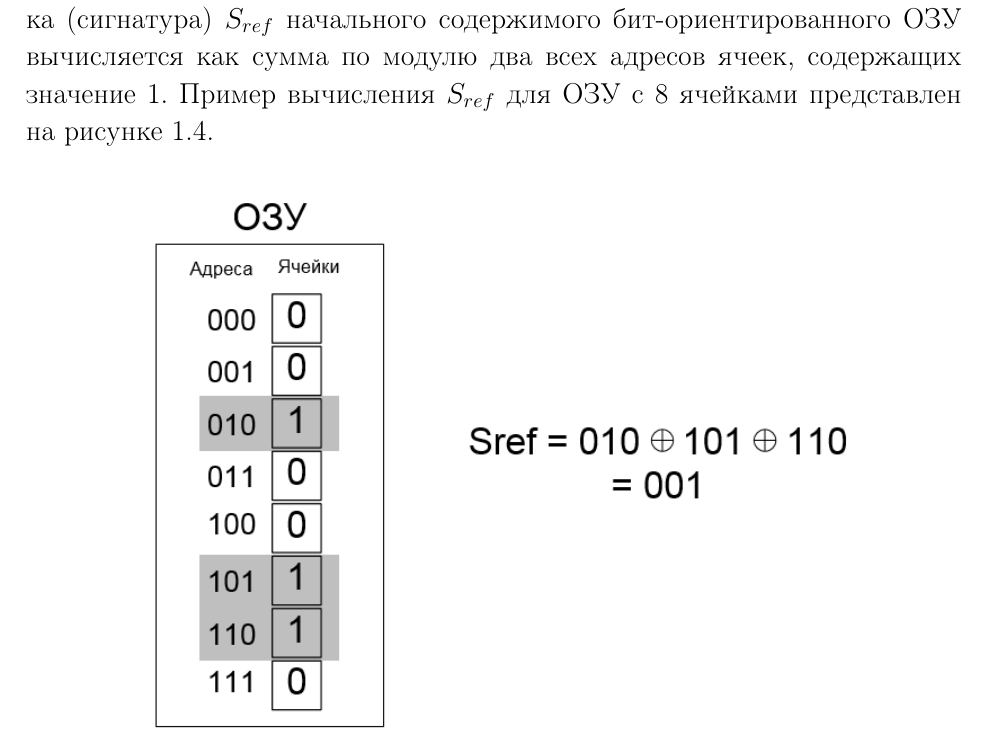
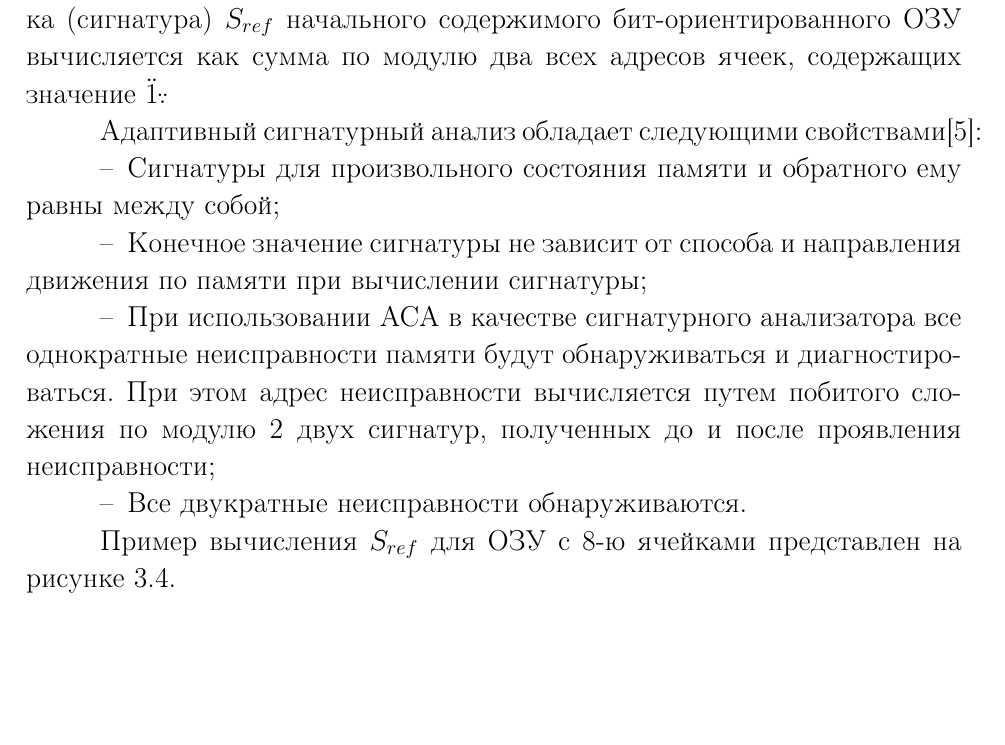
Before and after one commit to Sy-o/diploma, a LaTeX thesis (MiKTeX/diploma_report.tex, which reads MiKTeX/sec_arch_and_mod.tex): part of page 10 of 23 before the commit and part of page 41 of 64 after it, cut so that both start at the same text, the shorter picture padded with empty space. Compiled offline with pdfLaTeX; a LaTeX package or settings file that is missing is left out.

Commit message:
add some text about saodc

```diff
--- a/MiKTeX/sec_arch_and_mod.tex
+++ b/MiKTeX/sec_arch_and_mod.tex
@@ -117,7 +117,17 @@ void Bank::writeBit(int row, int col, int bit, bool set)
 
 Заряд конденсатора динамического ОЗУ со временем уменьшается вследствие утечки, поэтому для сохранения содержимого памяти процесс регенерации каждой ячейки памяти должен производится через определенное время. На время регенерации взаимодействие ОЗУ с внешними устройствами(драйвером) должно быть приостановлено, т.е. путем перевода этих устройств в режим ожидания.
 
-В первую очередь необходимо выяснить, произошли ли ошибки во время работы памяти. Наиболее экономичным по временным затратам и эффективным методом является алгоритм адаптивного сжатия выходных данных (АСВД) (Self-Adjusting Output Data Compression - SAODC). Подробно данная технология рассмотрена в работах \cite{SAODC_Ivaniuk} и ~\cite{SAODC_Yarmolik}. Данный подход позволяет полностью избежать временных издержек для вычисления эталонной сигнатуры. Согласно этой концепции эталонная характеристика (сигнатура) $S_{ref}$ начального содержимого бит-ориентированного ОЗУ вычисляется как сумма по модулю два всех адресов ячеек, содержащих значение 1. Пример вычисления $S_{ref}$ для ОЗУ с 8 ячейками представлен на рисунке~\ref{fig:arch_and_mod:memory_refresh:saodc}.
+В первую очередь необходимо выяснить, произошли ли ошибки во время работы памяти. Наиболее экономичным по временным затратам и эффективным методом является алгоритм адаптивного сжатия выходных данных (АСВД) (Self-Adjusting Output Data Compression - SAODC). Подробно данная технология рассмотрена в работах \cite{SAODC_Ivaniuk} и ~\cite{SAODC_Yarmolik}. Данный подход позволяет полностью избежать временных издержек для вычисления эталонной сигнатуры. Согласно этой концепции эталонная характеристика (сигнатура) $S_{ref}$ начального содержимого бит-ориентированного ОЗУ вычисляется как сумма по модулю два всех адресов ячеек, содержащих значение \"1\".
+
+Адаптивный сигнатурный анализ обладает следующими свойствами\cite{March_Tests_Ivaniuk}:
+\begin{itemize}
+  \item Сигнатуры для произвольного состояния памяти и обратного ему равны между собой;
+  \item Конечное значение сигнатуры не зависит от способа и направления движения по памяти при вычислении сигнатуры;
+  \item При использовании АСА в качестве сигнатурного анализатора все однократные неисправности памяти будут обнаруживаться и диагностироваться. При этом адрес неисправности вычисляется путем побитого сложения по модулю 2 двух сигнатур, полученных до и после проявления неисправности;
+  \item Все двукратные неисправности обнаруживаются.
+\end{itemize}
+
+Пример вычисления $S_{ref}$ для ОЗУ с 8-ю ячейками представлен на рисунке~\ref{fig:arch_and_mod:memory_refresh:saodc}.
 
 \begin{figure}[ht]
 \centering
```
Also changed, not shown: MiKTeX/diploma_content.tex (+4 -4 lines).
